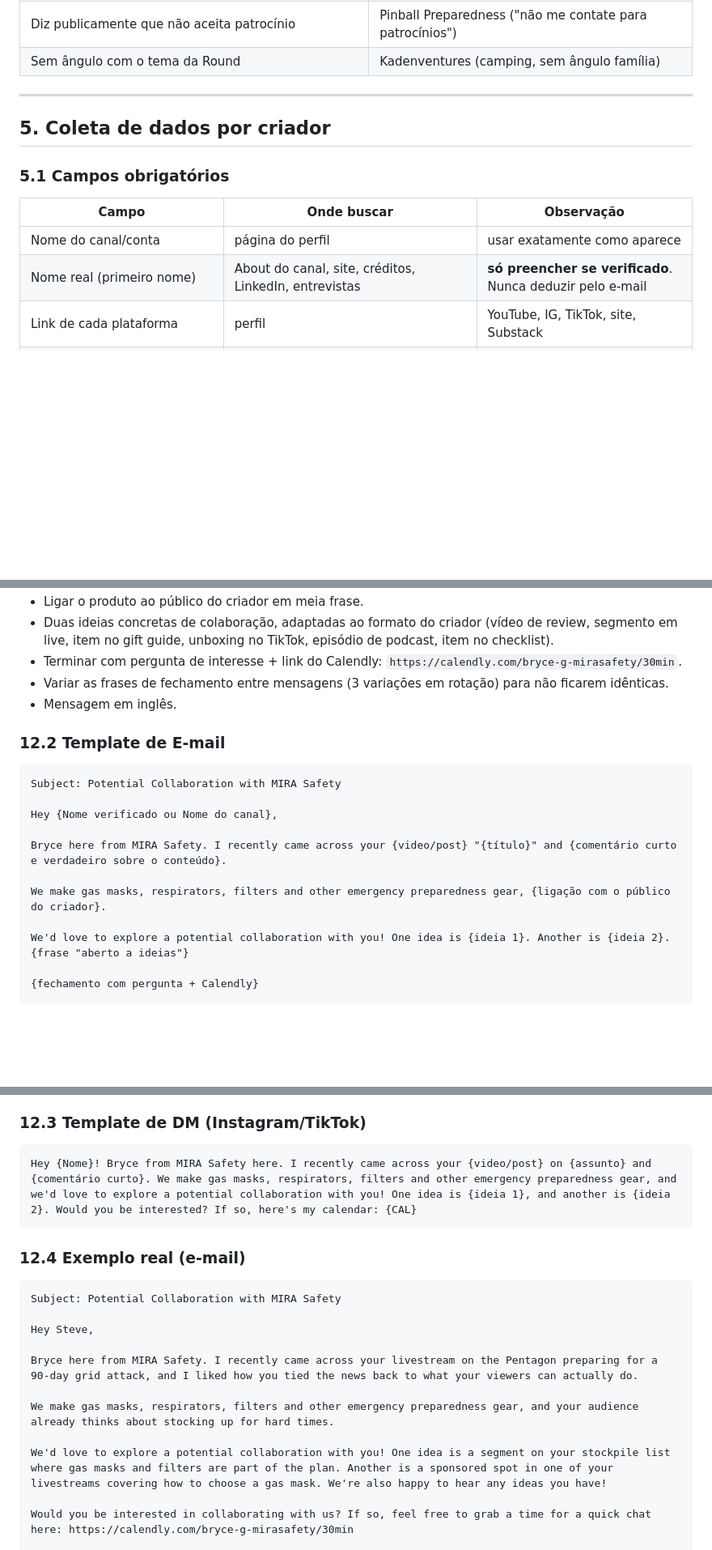
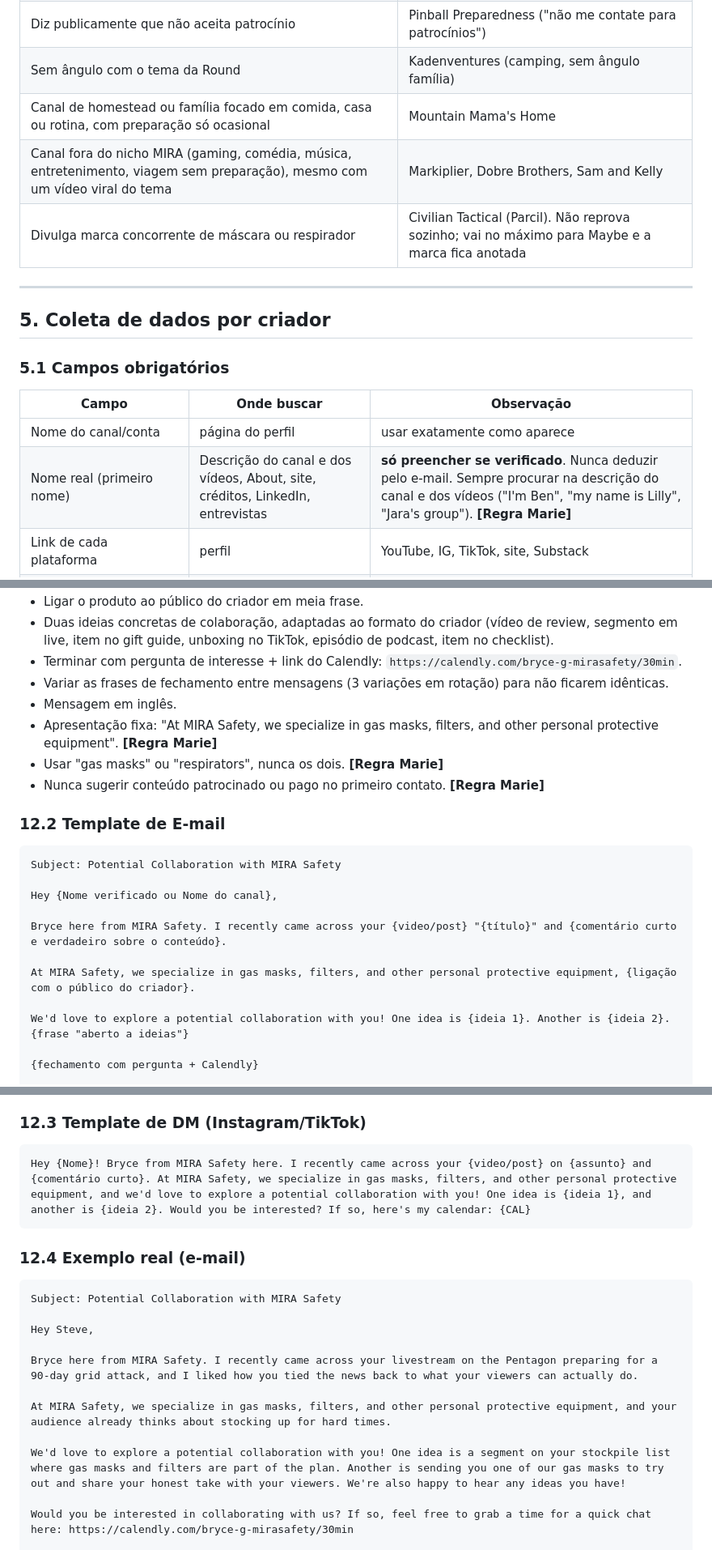
Before and after one commit to ianleaao/mira-creator-finder, a Markdown page: docs/SOP.md, 3 parts joined by grey strips. Shown at 81% size. GitHub-like rendering; blank space fills up the shorter version.

````diff
--- a/docs/SOP.md
+++ b/docs/SOP.md
@@ -118,6 +145,9 @@ Descartar sem coletar dados completos se o candidato for:
 | Vende produto concorrente de preparedness | Natural News / Mike Adams |
 | Diz publicamente que não aceita patrocínio | Pinball Preparedness ("não me contate para patrocínios") |
 | Sem ângulo com o tema da Round | Kadenventures (camping, sem ângulo família) |
+| Canal de homestead ou família focado em comida, casa ou rotina, com preparação só ocasional | Mountain Mama's Home |
+| Canal fora do nicho MIRA (gaming, comédia, música, entretenimento, viagem sem preparação), mesmo com um vídeo viral do tema | Markiplier, Dobre Brothers, Sam and Kelly |
+| Divulga marca concorrente de máscara ou respirador | Civilian Tactical (Parcil). Não reprova sozinho; vai no máximo para Maybe e a marca fica anotada |
 
 ---
 
@@ -128,7 +158,7 @@ Descartar sem coletar dados completos se o candidato for:
 | Campo | Onde buscar | Observação |
 |---|---|---|
 | Nome do canal/conta | página do perfil | usar exatamente como aparece |
-| Nome real (primeiro nome) | About do canal, site, créditos, LinkedIn, entrevistas | **só preencher se verificado**. Nunca deduzir pelo e-mail |
+| Nome real (primeiro nome) | Descrição do canal e dos vídeos, About, site, créditos, LinkedIn, entrevistas | **só preencher se verificado**. Nunca deduzir pelo e-mail. Sempre procurar na descrição do canal e dos vídeos ("I'm Ben", "my name is Lilly", "Jara's group"). **[Regra Marie]** |
 | Link de cada plataforma | perfil | YouTube, IG, TikTok, site, Substack |
 | Seguidores/inscritos por plataforma | YouTube (página do canal), Social Blade, vidIQ | se não conseguir confirmar, escrever `Not verified` |
 | Média de views de vídeos longos (YouTube) | aba `/videos` do canal | ver cálculo na seção 6 |
@@ -363,6 +417,9 @@ Arquivo: "Potential New Affiliates on Instagram, YouTube and TikTok" (`docs.goog
 - Terminar com pergunta de interesse + link do Calendly: `https://calendly.com/bryce-g-mirasafety/30min`.
 - Variar as frases de fechamento entre mensagens (3 variações em rotação) para não ficarem idênticas.
 - Mensagem em inglês.
+- Apresentação fixa: "At MIRA Safety, we specialize in gas masks, filters, and other personal protective equipment". **[Regra Marie]**
+- Usar "gas masks" ou "respirators", nunca os dois. **[Regra Marie]**
+- Nunca sugerir conteúdo patrocinado ou pago no primeiro contato. **[Regra Marie]**
 
 ### 12.2 Template de E-mail
 ```
@@ -372,7 +429,7 @@ Hey {Nome verificado ou Nome do canal},
 
 Bryce here from MIRA Safety. I recently came across your {video/post} "{título}" and {comentário curto e verdadeiro sobre o conteúdo}.
 
-We make gas masks, respirators, filters and other emergency preparedness gear, {ligação com o público do criador}.
+At MIRA Safety, we specialize in gas masks, filters, and other personal protective equipment, {ligação com o público do criador}.
 
 We'd love to explore a potential collaboration with you! One idea is {ideia 1}. Another is {ideia 2}. {frase "aberto a ideias"}
 
@@ -394,7 +451,7 @@ Fechamentos (rodar):
 
 ### 12.3 Template de DM (Instagram/TikTok)
 ```
-Hey {Nome}! Bryce from MIRA Safety here. I recently came across your {video/post} on {assunto} and {comentário curto}. We make gas masks, respirators, filters and other emergency preparedness gear, and we'd love to explore a potential collaboration with you! One idea is {ideia 1}, and another is {ideia 2}. Would you be interested? If so, here's my calendar: {CAL}
+Hey {Nome}! Bryce from MIRA Safety here. I recently came across your {video/post} on {assunto} and {comentário curto}. At MIRA Safety, we specialize in gas masks, filters, and other personal protective equipment, and we'd love to explore a potential collaboration with you! One idea is {ideia 1}, and another is {ideia 2}. Would you be interested? If so, here's my calendar: {CAL}
 ```
 
 ### 12.4 Exemplo real (e-mail)
@@ -405,9 +462,9 @@ Hey Steve,
 
 Bryce here from MIRA Safety. I recently came across your livestream on the Pentagon preparing for a 90-day grid attack, and I liked how you tied the news back to what your viewers can actually do.
 
-We make gas masks, respirators, filters and other emergency preparedness gear, and your audience already thinks about stocking up for hard times.
+At MIRA Safety, we specialize in gas masks, filters, and other personal protective equipment, and your audience already thinks about stocking up for hard times.
 
-We'd love to explore a potential collaboration with you! One idea is a segment on your stockpile list where gas masks and filters are part of the plan. Another is a sponsored spot in one of your livestreams covering how to choose a gas mask. We're also happy to hear any ideas you have!
+We'd love to explore a potential collaboration with you! One idea is a segment on your stockpile list where gas masks and filters are part of the plan. Another is sending you one of our gas masks to try out and share your honest take with your viewers. We're also happy to hear any ideas you have!
 
 Would you be interested in collaborating with us? If so, feel free to grab a time for a quick chat here: https://calendly.com/bryce-g-mirasafety/30min
 
````
Also changed, not shown: other parts of docs/SOP.md (+55 -4 lines).
